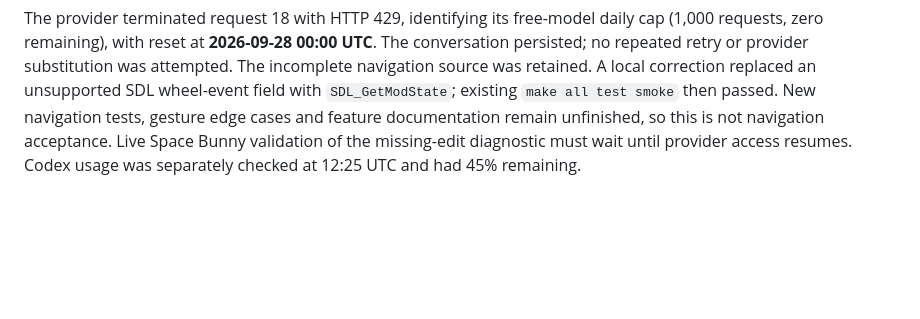
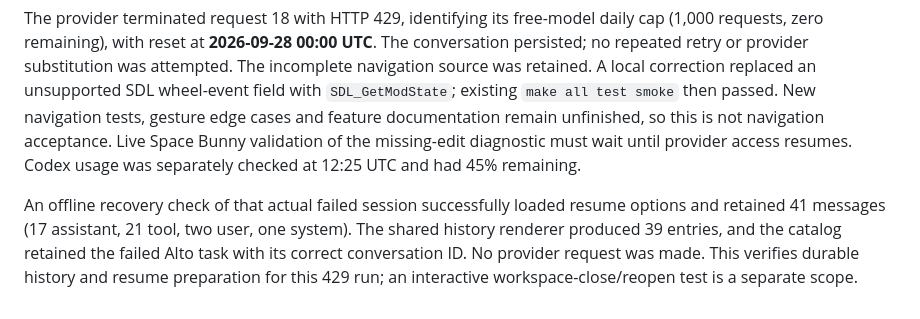
Before and after one commit to STACKSKB/alto, a Markdown page: docs/stress-testing-2026-09-27.md, the part around the change. GitHub-like rendering; blank space fills up the shorter version.

Commit message:
Record failed provider session recovery verification

```diff
--- a/docs/stress-testing-2026-09-27.md
+++ b/docs/stress-testing-2026-09-27.md
@@ -164,3 +164,5 @@ The complete core suite passed **1,116 tests** and the TUI suite passed **175 te
 Fresh fixed Alto session `sess-nip2tewevjuio3q` began realistic HotLimit zoom/pan work. It used `run_shell` for a build pipeline and correctly received exit 2 from a compiler failure rather than a masked success. A subsequent edit failed with only `text_not_found`; the general edit diagnostic now identifies the one-based failing replacement and instructs rereading current contents and using exact context. Batch atomicity remains intact; all 32 workspace tool tests passed.
 
 The provider terminated request 18 with HTTP 429, identifying its free-model daily cap (1,000 requests, zero remaining), with reset at **2026-09-28 00:00 UTC**. The conversation persisted; no repeated retry or provider substitution was attempted. The incomplete navigation source was retained. A local correction replaced an unsupported SDL wheel-event field with `SDL_GetModState`; existing `make all test smoke` then passed. New navigation tests, gesture edge cases and feature documentation remain unfinished, so this is not navigation acceptance. Live Space Bunny validation of the missing-edit diagnostic must wait until provider access resumes. Codex usage was separately checked at 12:25 UTC and had 45% remaining.
+
+An offline recovery check of that actual failed session successfully loaded resume options and retained 41 messages (17 assistant, 21 tool, two user, one system). The shared history renderer produced 39 entries, and the catalog retained the failed Alto task with its correct conversation ID. No provider request was made. This verifies durable history and resume preparation for this 429 run; an interactive workspace-close/reopen test is a separate scope.
```
